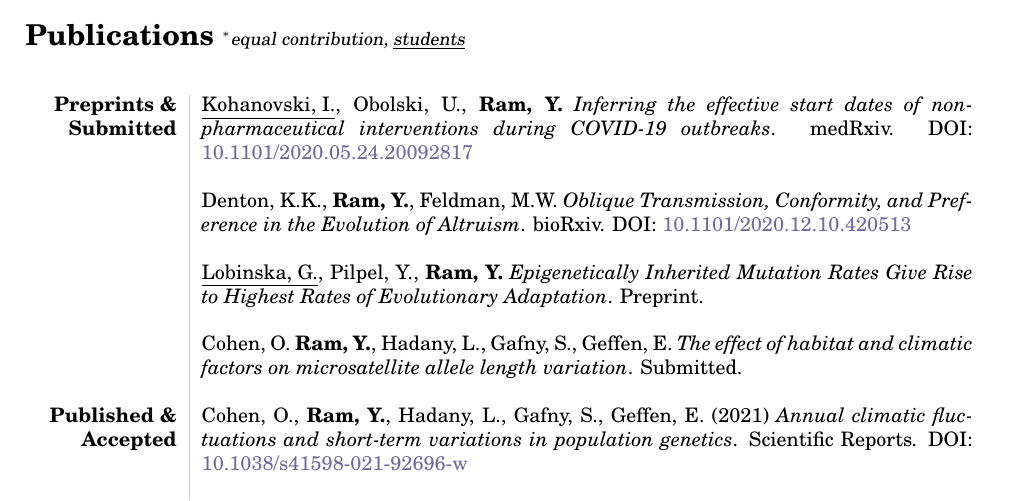
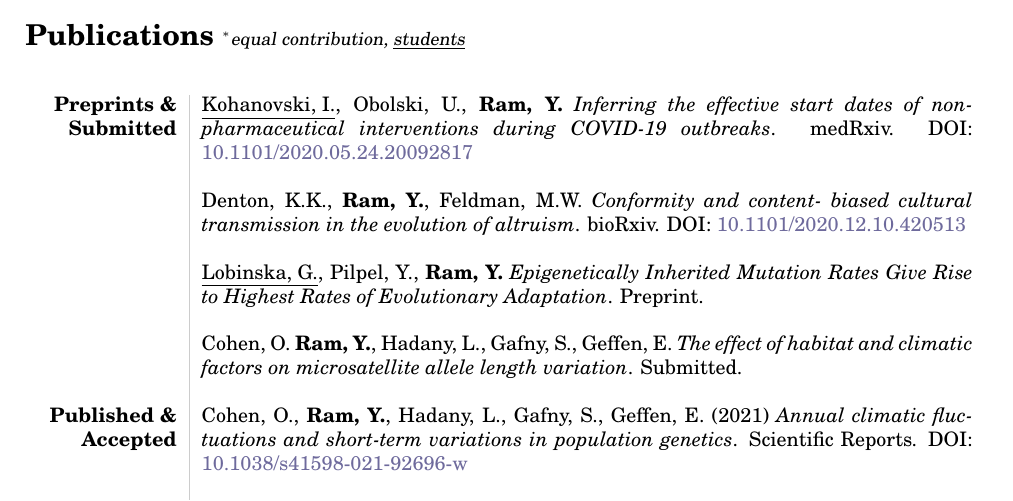
Before and after one commit to yoavram/curriculum-vitae, a LaTeX CV (cv.tex): part of page 3 of 7, cut so that both start at the same text. The pictures show the PDF file cv.pdf that the author committed with the source.

Commit message:
denton 2021 title change

```diff
--- a/cv.tex
+++ b/cv.tex
@@ -187,7 +187,8 @@ $\ast$ & \textbf{Best poster award} at Mathematical Methods in Systems Biology w
 %%%%%%%%%%%
 & \underline{Kohanovski, I.}, Obolski, U., \textbf{Ram, Y.} \emph{Inferring the effective start dates of non-pharmaceutical interventions during COVID-19 outbreaks}. medRxiv. DOI: \href{http://doi.org/10.1101/2020.05.24.20092817}{10.1101/2020.05.24.20092817} \\*
 \\
-& Denton, K.K., \textbf{Ram, Y.}, Feldman, M.W. \emph{Oblique Transmission, Conformity, and Preference in the Evolution of Altruism}. bioRxiv. DOI: \href{https://doi.org/10.1101/2020.12.10.420513}{10.1101/2020.12.10.420513}\\*
+& Denton, K.K., \textbf{Ram, Y.}, Feldman, M.W. \emph{Conformity and content-
+biased cultural transmission in the evolution of altruism}. bioRxiv. DOI: \href{https://doi.org/10.1101/2020.12.10.420513}{10.1101/2020.12.10.420513}\\*
 \\
 & \underline{Lobinska, G.}, Pilpel, Y., \textbf{Ram, Y.} \emph{Epigenetically Inherited Mutation Rates Give Rise to Highest Rates of Evolutionary Adaptation}. Preprint. \\*
 \\
```
Also changed, not shown: cv.pdf.
